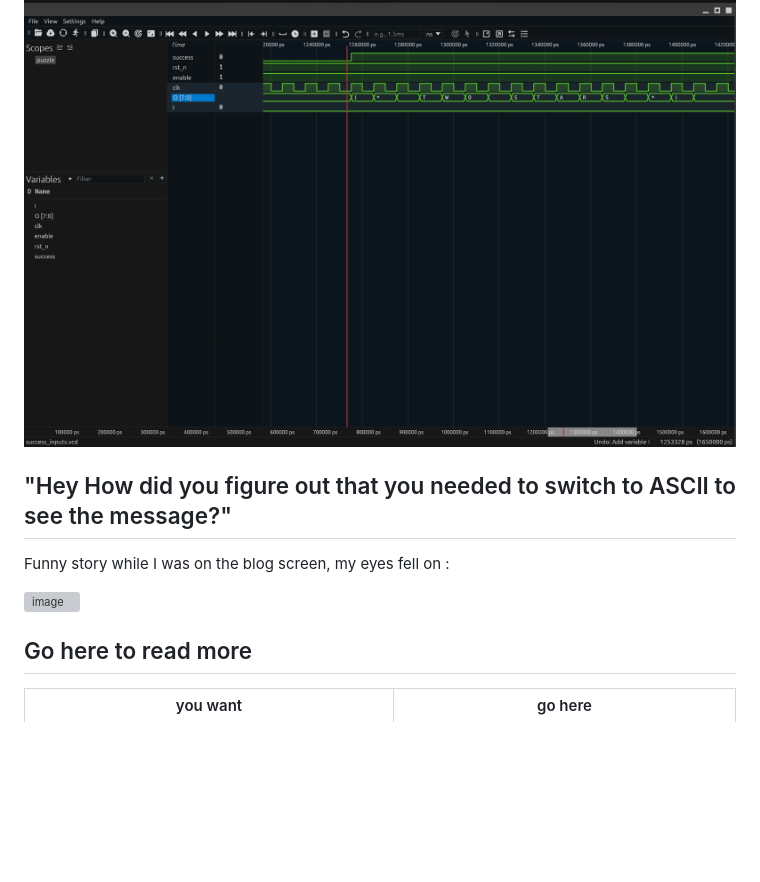
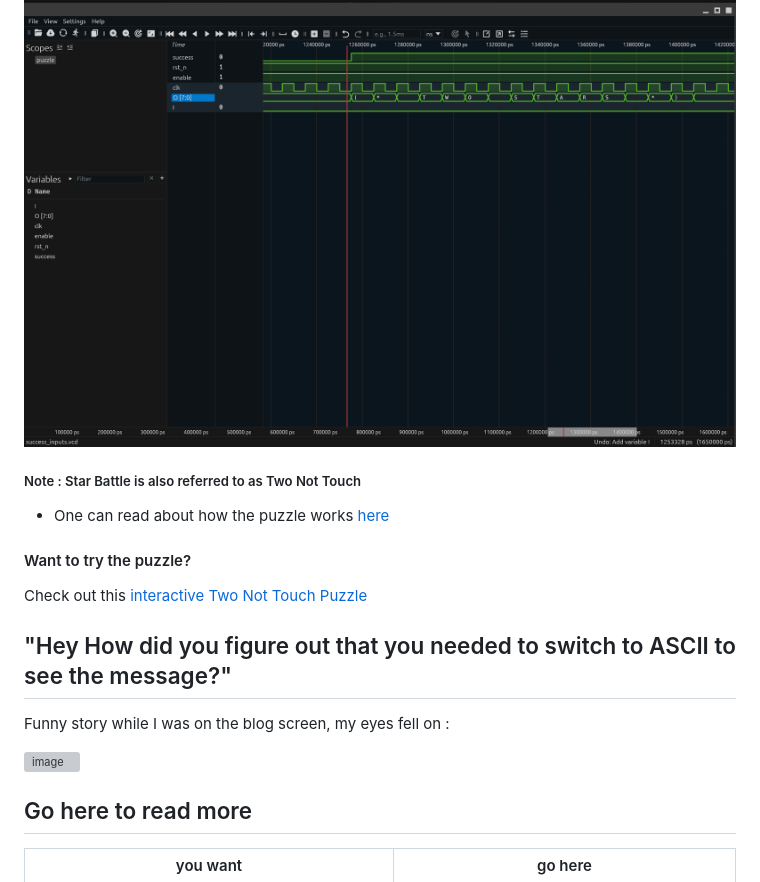
Before and after one commit to NotCleo/GDS-to-RTL, a Markdown page: README.md, the part around one of its changes. GitHub-like rendering; blank space fills up the shorter version; grey boxes are pictures that could not be loaded.

```diff
--- a/README.md
+++ b/README.md
@@ -48,11 +52,19 @@ touching. Exactly one grid works. Drive it in and the chip prints:
 ![Surfer showing success high and O[7:0] spelling the verdict](Images/success-waveform.png)
+
+
+##### Note : Star Battle is also referred to as Two Not Touch
+
+- One can read about how the puzzle works [here](https://krazydad.com/twonottouch/intro_tutorial/)
+
+#### Want to try the puzzle?
+
+Check out this [interactive Two Not Touch Puzzle](https://krazydad.com/play/starbattle/?kind=10x10&volumeNumber=2&bookNumber=1&puzzleNumber=24)
 
 ## "Hey How did you figure out that you needed to switch to ASCII to see the message?"
 
 Funny story while I was on the blog screen, my eyes fell on :
 
 <img width="1136" height="655" alt="image" src="https://github.com/user-attachments/assets/1b4f7408-20ad-40e5-9dbc-080f8aad250a" />
-
 
 ## Go here to read more
 
```
Also changed, not shown: other parts of README.md (+28 -24 lines).
